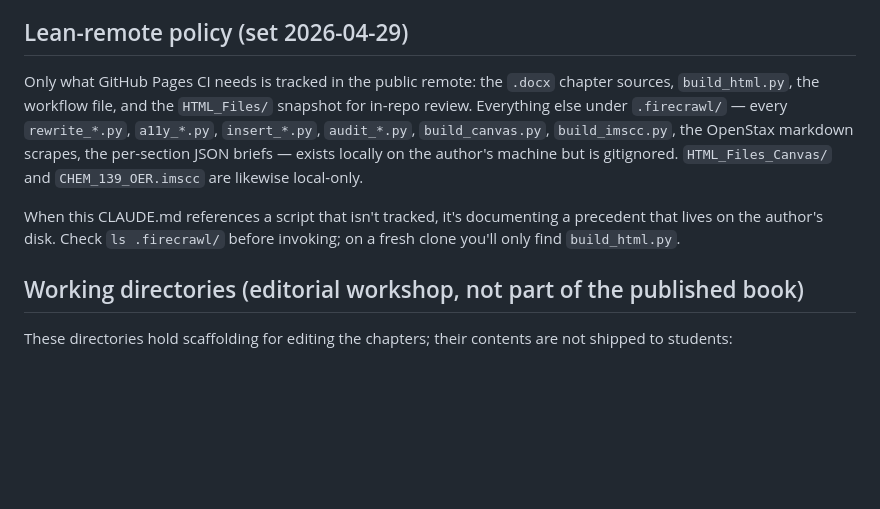
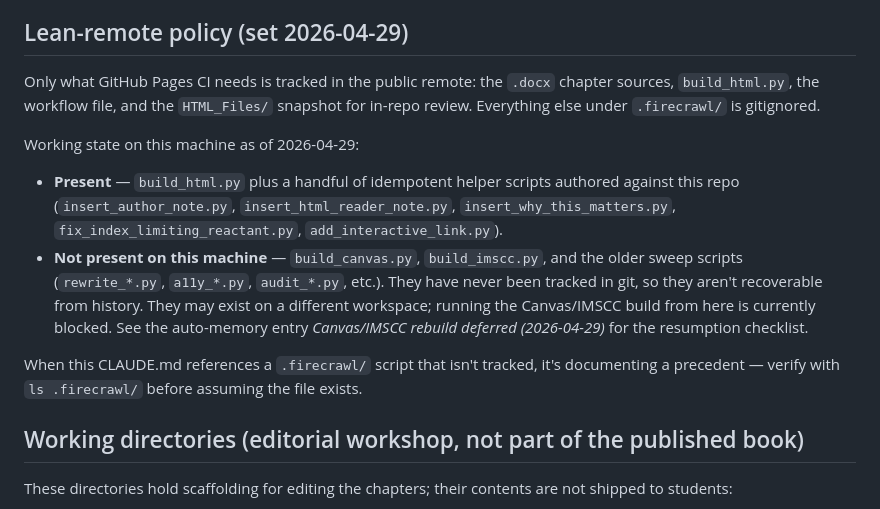
Before and after one commit to AElangovan-pcd/CHEM-139-OER-Text-2026, a Markdown page: CLAUDE.md, the part around the change. Rendered like a GitHub page; blank space fills up the shorter version.

Commit message:
Note Canvas/IMSCC scripts absent on this workspace in CLAUDE.md
Earlier in the lean-remote-policy section, build_canvas.py and
build_imscc.py were described as "exists locally on the author's
machine." That's stale for this workspace — they aren't here, never
were tracked in git, and aren't recoverable from history.

Reorganises the section into Present / Not present lists and points at
the new memory entry "Canvas/IMSCC rebuild deferred (2026-04-29)" for
the resumption checklist (which build_html.py features need parallel
support in the Canvas builder).

Co-Authored-By: Claude Opus 4.7 (1M context) <noreply@anthropic.com>

```diff
--- a/CLAUDE.md
+++ b/CLAUDE.md
@@ -20,9 +20,14 @@ Top level holds one `.docx` per chapter plus front/back matter:
 
 ## Lean-remote policy (set 2026-04-29)
 
-Only what GitHub Pages CI needs is tracked in the public remote: the `.docx` chapter sources, `build_html.py`, the workflow file, and the `HTML_Files/` snapshot for in-repo review. Everything else under `.firecrawl/` — every `rewrite_*.py`, `a11y_*.py`, `insert_*.py`, `audit_*.py`, `build_canvas.py`, `build_imscc.py`, the OpenStax markdown scrapes, the per-section JSON briefs — exists locally on the author's machine but is gitignored. `HTML_Files_Canvas/` and `CHEM_139_OER.imscc` are likewise local-only.
+Only what GitHub Pages CI needs is tracked in the public remote: the `.docx` chapter sources, `build_html.py`, the workflow file, and the `HTML_Files/` snapshot for in-repo review. Everything else under `.firecrawl/` is gitignored.
 
-When this CLAUDE.md references a script that isn't tracked, it's documenting a precedent that lives on the author's disk. Check `ls .firecrawl/` before invoking; on a fresh clone you'll only find `build_html.py`.
+Working state on this machine as of 2026-04-29:
+
+- **Present** — `build_html.py` plus a handful of idempotent helper scripts authored against this repo (`insert_author_note.py`, `insert_html_reader_note.py`, `insert_why_this_matters.py`, `fix_index_limiting_reactant.py`, `add_interactive_link.py`).
+- **Not present on this machine** — `build_canvas.py`, `build_imscc.py`, and the older sweep scripts (`rewrite_*.py`, `a11y_*.py`, `audit_*.py`, etc.). They have never been tracked in git, so they aren't recoverable from history. They may exist on a different workspace; running the Canvas/IMSCC build from here is currently blocked. See the auto-memory entry *Canvas/IMSCC rebuild deferred (2026-04-29)* for the resumption checklist.
+
+When this CLAUDE.md references a `.firecrawl/` script that isn't tracked, it's documenting a precedent — verify with `ls .firecrawl/` before assuming the file exists.
 
 ## Working directories (editorial workshop, not part of the published book)
 
```
